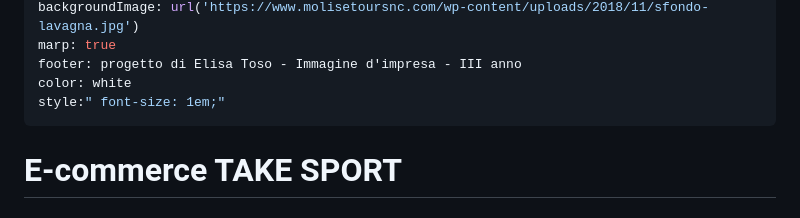
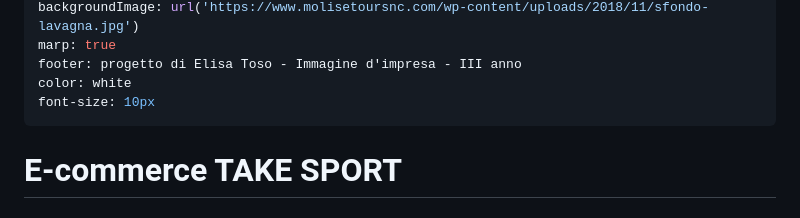
Before and after one commit to tosoelisa/progetto_ecommerce, a Markdown page: intro/slide.md, the part around the change. Rendered like a GitHub page.

```diff
--- a/intro/slide.md
+++ b/intro/slide.md
@@ -7,7 +7,7 @@ backgroundImage: url('https://www.molisetoursnc.com/wp-content/uploads/2018/11/s
 marp: true
 footer: progetto di Elisa Toso - Immagine d'impresa - III anno
 color: white
-style:" font-size: 1em;"
+font-size: 10px
 ---
 # E-commerce TAKE SPORT
 ## Progetto d'esame Web Design 2
```
